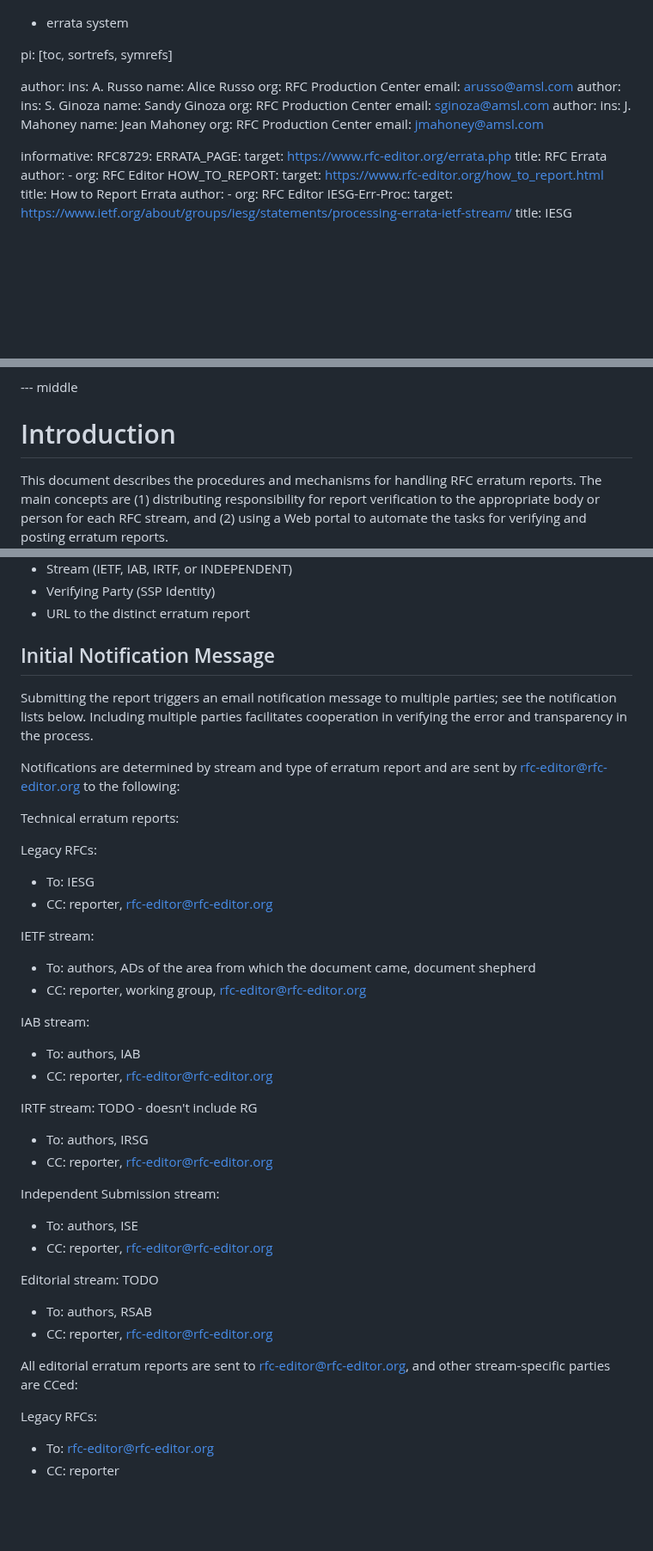
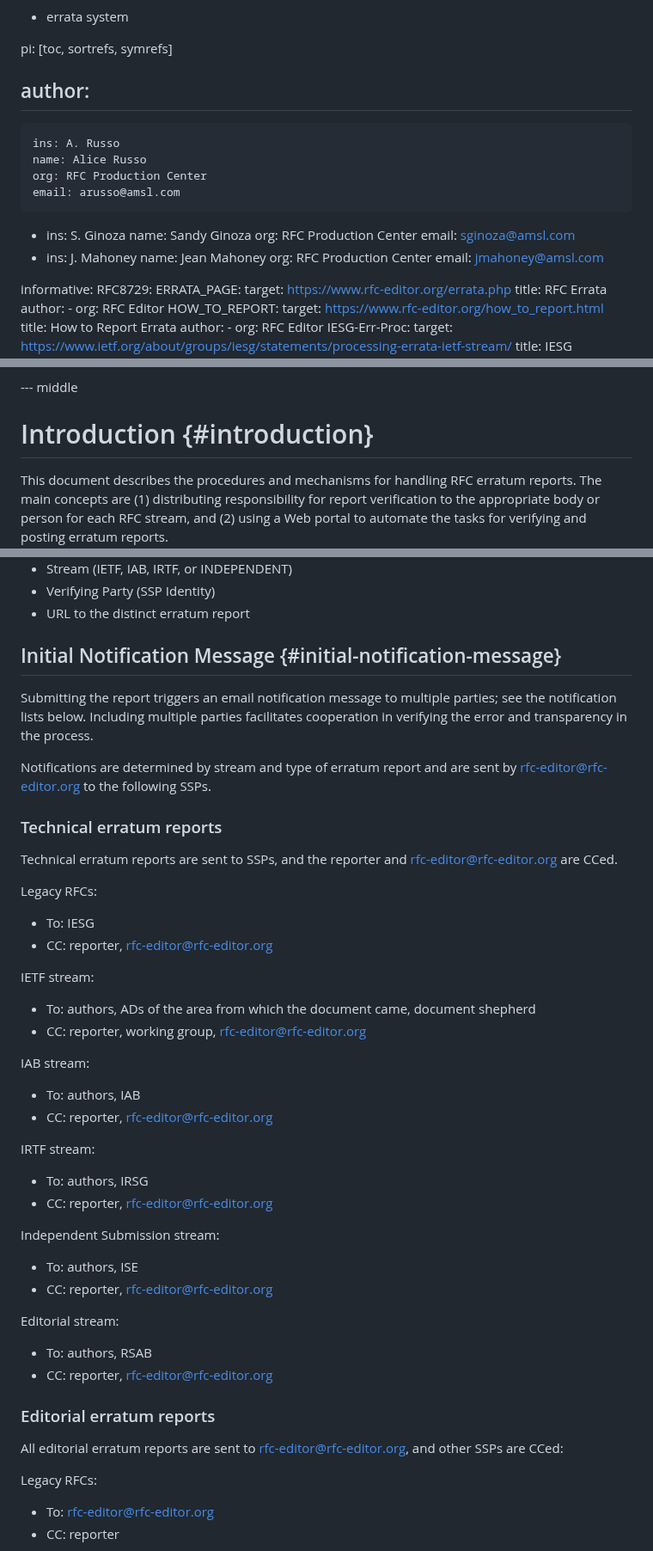
Before and after one commit to rfc-editor/errata-report-process, a Markdown page: draft-rpc-errata-process.md, 3 parts joined by grey strips. Shown at 86% size. Drawn GitHub-style; blank space fills up the shorter version.

Commit message:
cleared some TODOs, added anchors and xrefs

```diff
--- a/draft-rpc-errata-process.md
+++ b/draft-rpc-errata-process.md
@@ -16,20 +16,21 @@ keyword:
 pi: [toc, sortrefs, symrefs]
 
 author:
-  ins: A. Russo
-  name: Alice Russo
-  org: RFC Production Center
-  email: arusso@amsl.com
-author:
-  ins: S. Ginoza
-  name: Sandy Ginoza
-  org: RFC Production Center
-  email: sginoza@amsl.com
-author:
-  ins: J. Mahoney
-  name: Jean Mahoney
-  org: RFC Production Center
-  email: jmahoney@amsl.com
+  -
+    ins: A. Russo
+    name: Alice Russo
+    org: RFC Production Center
+    email: arusso@amsl.com
+  -
+    ins: S. Ginoza
+    name: Sandy Ginoza
+    org: RFC Production Center
+    email: sginoza@amsl.com
+  -
+    ins: J. Mahoney
+    name: Jean Mahoney
+    org: RFC Production Center
+    email: jmahoney@amsl.com
 
 informative:
   RFC8729:
@@ -60,7 +61,7 @@ the processing of erratum reports. This system was launched in November 2007.
 
 --- middle
 
-#  Introduction
+#  Introduction {#introduction}
 
 This document describes the procedures and mechanisms
 for handling RFC erratum reports.  The main concepts are (1) distributing
@@ -231,7 +232,7 @@ database:
    * Verifying Party (SSP Identity)
    * URL to the distinct erratum report
 
-##  Initial Notification Message
+##  Initial Notification Message {#initial-notification-message}
 
 Submitting the report triggers an email notification message to
 multiple parties; see the notification lists below.  Including
@@ -239,9 +240,12 @@ multiple parties facilitates cooperation in
 verifying the error and transparency in the process.
 
 Notifications are determined by stream and type of erratum report
-and are sent by rfc-editor@rfc-editor.org to the following:
+and are sent by rfc-editor@rfc-editor.org to the following SSPs.
 
-Technical erratum reports:
+### Technical erratum reports
+
+Technical erratum reports are sent to SSPs, and the reporter and
+rfc-editor@rfc-editor.org are CCed.
 
 Legacy RFCs:
 
@@ -258,7 +262,7 @@ IAB stream:
 * To: authors, IAB
 * CC: reporter, rfc-editor@rfc-editor.org
 
-IRTF stream: TODO - doesn't include RG
+IRTF stream:
 
 * To: authors, IRSG
 * CC: reporter, rfc-editor@rfc-editor.org
@@ -268,13 +272,15 @@ Independent Submission stream:
 * To: authors, ISE
 * CC: reporter, rfc-editor@rfc-editor.org
 
-Editorial stream: TODO
+Editorial stream:
 
 * To: authors, RSAB
 * CC: reporter, rfc-editor@rfc-editor.org
 
+### Editorial erratum reports
+
 All editorial erratum reports are sent to rfc-editor@rfc-editor.org,
-and other stream-specific parties are CCed:
+and other SSPs are CCed:
 
 Legacy RFCs:
 
```
Also changed, not shown: other parts of draft-rpc-errata-process.md (+22 -19 lines).
